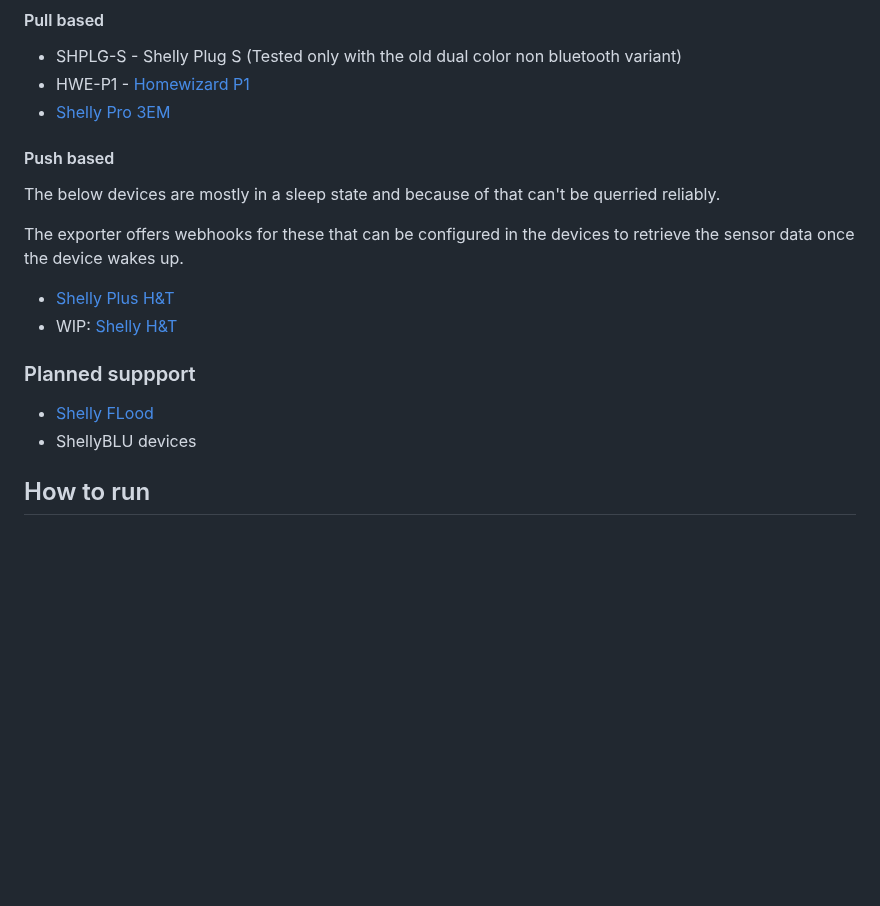
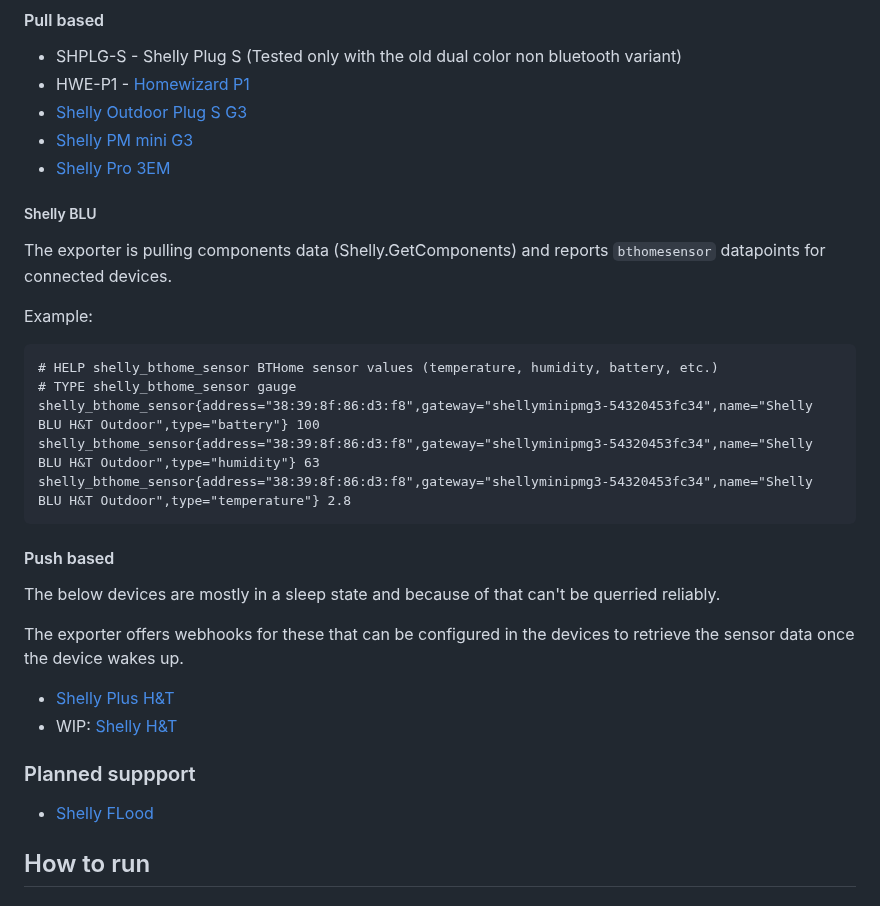
Before and after one commit to gentoomaniac/shelly-exporter, a Markdown page: README.md, the part around one of its changes. Rendered like a GitHub page; blank space fills up the shorter version.

````diff
--- a/README.md
+++ b/README.md
@@ -16,7 +16,23 @@ Not all metrics are generated right yet but the base support for the listed devi
 
 * SHPLG-S - Shelly Plug S (Tested only with the old dual color non bluetooth variant)
 * HWE-P1 - [Homewizard P1](https://www.homewizard.com/p1-meter/)
+* [Shelly Outdoor Plug S G3](https://www.shelly.com/products/shelly-outdoor-plug-s-gen3?_pos=3&_fid=6707145e1&_ss=c)
+* [Shelly PM mini G3](https://www.shelly.com/products/shelly-pm-mini-gen3)
 * [Shelly Pro 3EM](https://www.shelly.com/products/shelly-pro-3em-x1)
+
+##### Shelly BLU
+
+The exporter is pulling components data (Shelly.GetComponents) and reports `bthomesensor` datapoints for connected devices.
+
+Example:
+
+```
+# HELP shelly_bthome_sensor BTHome sensor values (temperature, humidity, battery, etc.)
+# TYPE shelly_bthome_sensor gauge
+shelly_bthome_sensor{address="38:39:8f:86:d3:f8",gateway="shellyminipmg3-54320453fc34",name="Shelly BLU H&T Outdoor",type="battery"} 100
+shelly_bthome_sensor{address="38:39:8f:86:d3:f8",gateway="shellyminipmg3-54320453fc34",name="Shelly BLU H&T Outdoor",type="humidity"} 63
+shelly_bthome_sensor{address="38:39:8f:86:d3:f8",gateway="shellyminipmg3-54320453fc34",name="Shelly BLU H&T Outdoor",type="temperature"} 2.8
+```
 
 #### Push based
 
@@ -30,7 +46,6 @@ The exporter offers webhooks for these that can be configured in the devices to
 ### Planned suppport
 
 * [Shelly FLood](https://www.shelly.com/products/shelly-flood)
-* ShellyBLU devices
 
 ## How to run
 
````
Also changed, not shown: other parts of README.md (+8 -0 lines), dashboard.png (added), 1 other file.
